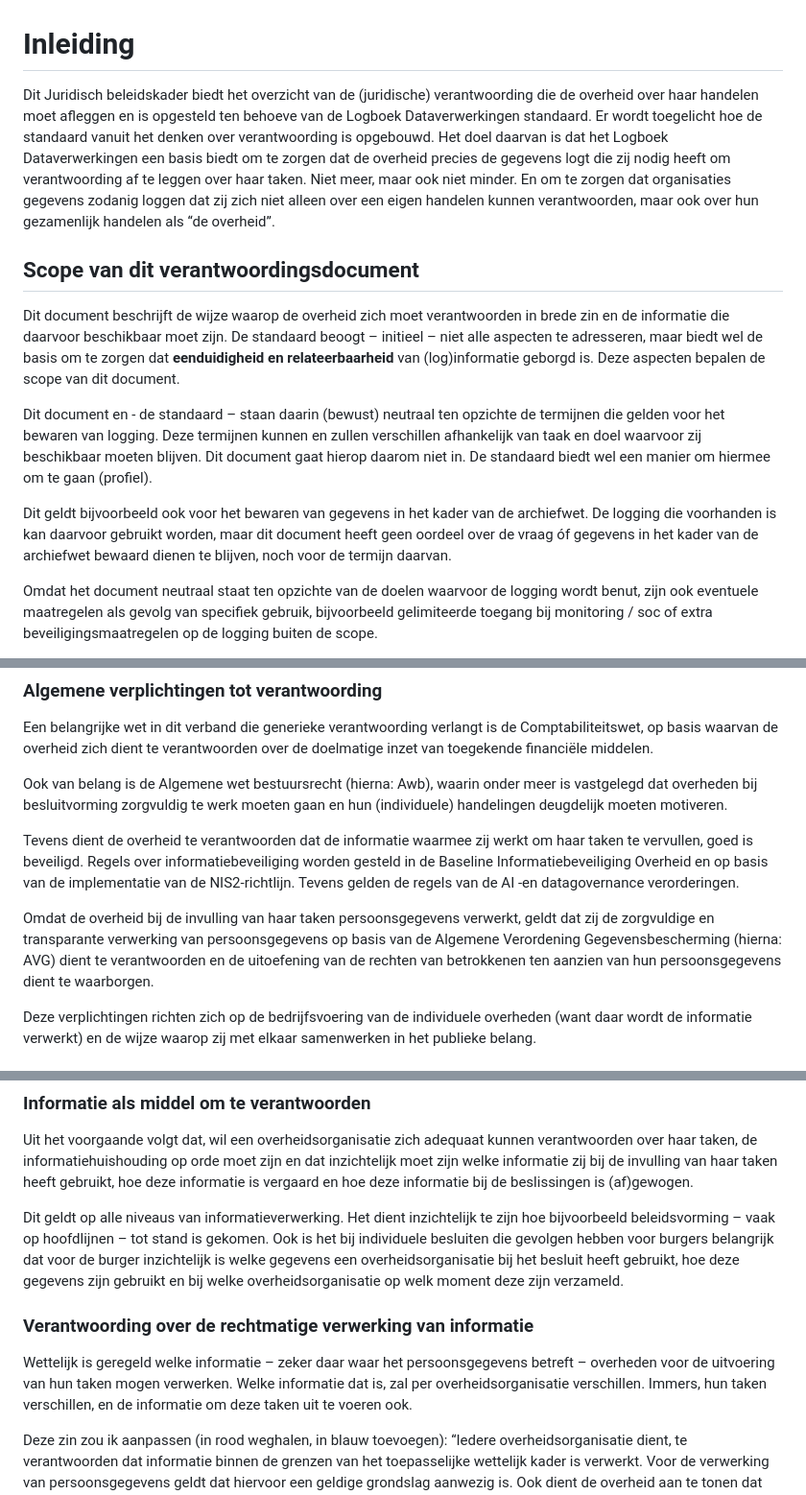
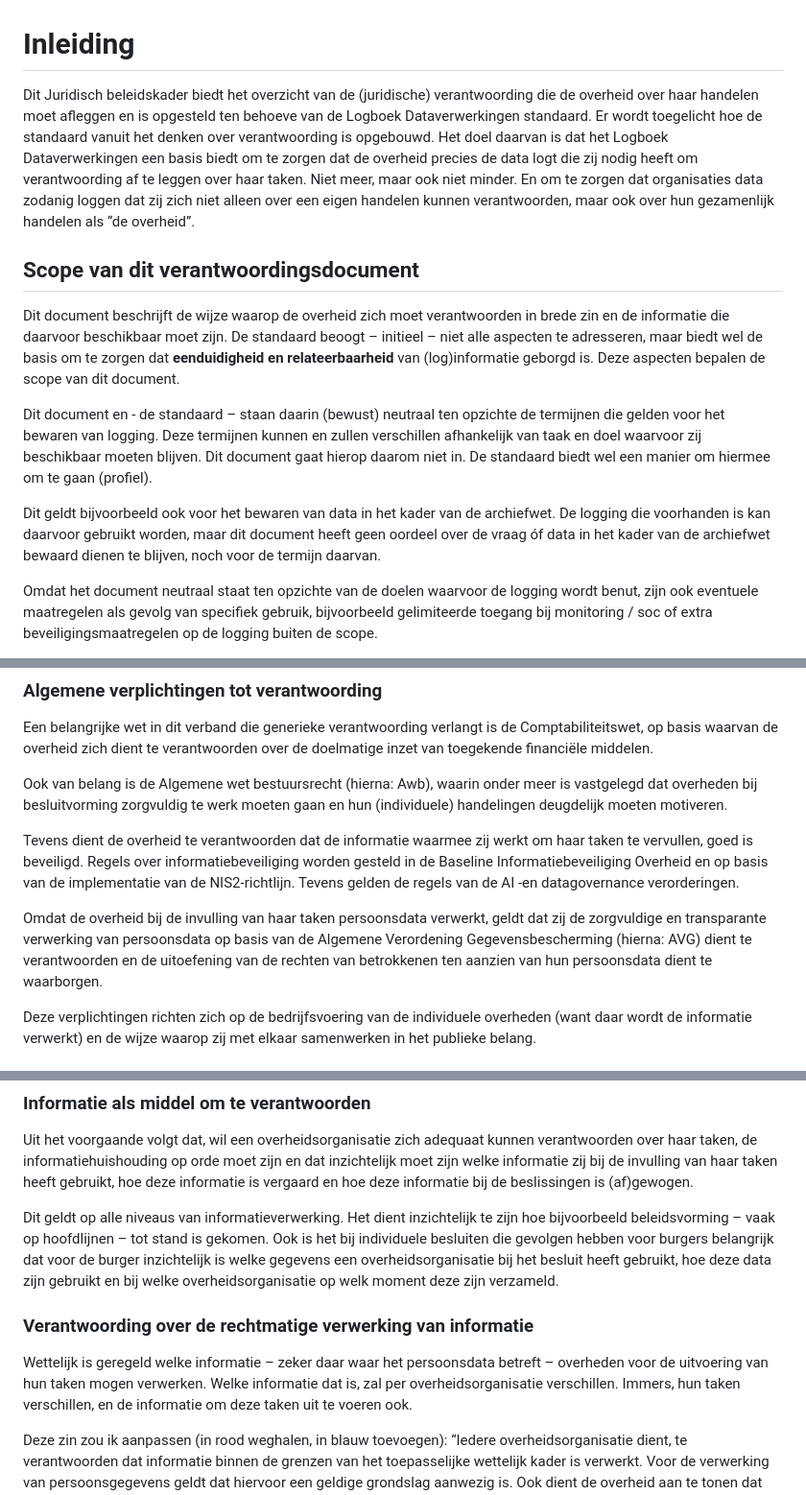
Before and after one commit to Logius-standaarden/logboek-dataverwerkingen-juridisch-beleidskader, a Markdown page: ch01_inleiding.md, 3 parts joined by grey strips. Shown at 96% size. GitHub-like rendering.

Commit message:
Voorlopig
Gestopt bij line 64. Afwachten op wat de jurist daadwerkelijk wou aanpassen.

```diff
--- a/ch01_inleiding.md
+++ b/ch01_inleiding.md
@@ -1,6 +1,6 @@
 # Inleiding
 
-Dit Juridisch beleidskader biedt het overzicht van de (juridische) verantwoording die de overheid over haar handelen moet afleggen en is opgesteld ten behoeve van de Logboek Dataverwerkingen standaard. Er wordt toegelicht hoe de standaard vanuit het denken over verantwoording is opgebouwd. Het doel daarvan is dat het Logboek Dataverwerkingen een basis biedt om te zorgen dat de overheid precies de gegevens logt die zij nodig heeft om verantwoording af te leggen over haar taken. Niet meer, maar ook niet minder. En om te zorgen dat organisaties gegevens zodanig loggen dat zij zich niet alleen over een eigen handelen kunnen verantwoorden, maar ook over hun gezamenlijk handelen als “de overheid”.
+Dit Juridisch beleidskader biedt het overzicht van de (juridische) verantwoording die de overheid over haar handelen moet afleggen en is opgesteld ten behoeve van de Logboek Dataverwerkingen standaard. Er wordt toegelicht hoe de standaard vanuit het denken over verantwoording is opgebouwd. Het doel daarvan is dat het Logboek Dataverwerkingen een basis biedt om te zorgen dat de overheid precies de data logt die zij nodig heeft om verantwoording af te leggen over haar taken. Niet meer, maar ook niet minder. En om te zorgen dat organisaties data zodanig loggen dat zij zich niet alleen over een eigen handelen kunnen verantwoorden, maar ook over hun gezamenlijk handelen als “de overheid”.
 
 ## Scope van dit verantwoordingsdocument
 
@@ -8,7 +8,7 @@ Dit document beschrijft de wijze waarop de overheid zich moet verantwoorden in b
 
 Dit document en - de standaard – staan daarin (bewust) neutraal ten opzichte de termijnen die gelden voor het bewaren van logging. Deze termijnen kunnen en zullen verschillen afhankelijk van taak en doel waarvoor zij beschikbaar moeten blijven. Dit document gaat hierop daarom niet in. De standaard biedt wel een manier om hiermee om te gaan (profiel).
 
-Dit geldt bijvoorbeeld ook voor het bewaren van gegevens in het kader van de archiefwet. De logging die voorhanden is kan daarvoor gebruikt worden, maar dit document heeft geen oordeel over de vraag óf gegevens in het kader van de archiefwet bewaard dienen te blijven, noch voor de termijn daarvan.
+Dit geldt bijvoorbeeld ook voor het bewaren van data in het kader van de archiefwet. De logging die voorhanden is kan daarvoor gebruikt worden, maar dit document heeft geen oordeel over de vraag óf data in het kader van de archiefwet bewaard dienen te blijven, noch voor de termijn daarvan.
 
 Omdat het document neutraal staat ten opzichte van de doelen waarvoor de logging wordt benut, zijn ook eventuele maatregelen als gevolg van specifiek gebruik, bijvoorbeeld gelimiteerde toegang bij monitoring / soc of extra beveiligingsmaatregelen op de logging buiten de scope.
 
@@ -34,7 +34,7 @@ Ook van belang is de Algemene wet bestuursrecht (hierna: Awb), waarin onder meer
 
 Tevens dient de overheid te verantwoorden dat de informatie waarmee zij werkt om haar taken te vervullen, goed is beveiligd. Regels over informatiebeveiliging worden gesteld in de Baseline Informatiebeveiliging Overheid en op basis van de implementatie van de NIS2-richtlijn. Tevens gelden de regels van de AI -en datagovernance verorderingen.
 
-Omdat de overheid bij de invulling van haar taken persoonsgegevens verwerkt, geldt dat zij de zorgvuldige en transparante verwerking van persoonsgegevens op basis van de Algemene Verordening Gegevensbescherming (hierna: AVG) dient te verantwoorden en de uitoefening van de rechten van betrokkenen ten aanzien van hun persoonsgegevens dient te waarborgen.
+Omdat de overheid bij de invulling van haar taken persoonsdata verwerkt, geldt dat zij de zorgvuldige en transparante verwerking van persoonsdata op basis van de Algemene Verordening Gegevensbescherming (hierna: AVG) dient te verantwoorden en de uitoefening van de rechten van betrokkenen ten aanzien van hun persoonsdata dient te waarborgen.
 
 Deze verplichtingen richten zich op de bedrijfsvoering van de individuele overheden (want daar wordt de informatie verwerkt) en de wijze waarop zij met elkaar samenwerken in het publieke belang.
 
@@ -54,11 +54,11 @@ Daarnaast is een goede informatiehuishouding van belang om burgers en bedrijven
 
 Uit het voorgaande volgt dat, wil een overheidsorganisatie zich adequaat kunnen verantwoorden over haar taken, de informatiehuishouding op orde moet zijn en dat inzichtelijk moet zijn welke informatie zij bij de invulling van haar taken heeft gebruikt, hoe deze informatie is vergaard en hoe deze informatie bij de beslissingen is (af)gewogen.
 
-Dit geldt op alle niveaus van informatieverwerking. Het dient inzichtelijk te zijn hoe bijvoorbeeld beleidsvorming – vaak op hoofdlijnen – tot stand is gekomen. Ook is het bij individuele besluiten die gevolgen hebben voor burgers belangrijk dat voor de burger inzichtelijk is welke gegevens een overheidsorganisatie bij het besluit heeft gebruikt, hoe deze gegevens zijn gebruikt en bij welke overheidsorganisatie op welk moment deze zijn verzameld.
+Dit geldt op alle niveaus van informatieverwerking. Het dient inzichtelijk te zijn hoe bijvoorbeeld beleidsvorming – vaak op hoofdlijnen – tot stand is gekomen. Ook is het bij individuele besluiten die gevolgen hebben voor burgers belangrijk dat voor de burger inzichtelijk is welke gegevens een overheidsorganisatie bij het besluit heeft gebruikt, hoe deze data zijn gebruikt en bij welke overheidsorganisatie op welk moment deze zijn verzameld.
 
 ### Verantwoording over de rechtmatige verwerking van informatie
 
-Wettelijk is geregeld welke informatie – zeker daar waar het persoonsgegevens betreft – overheden voor de uitvoering van hun taken mogen verwerken.
+Wettelijk is geregeld welke informatie – zeker daar waar het persoonsdata betreft – overheden voor de uitvoering van hun taken mogen verwerken.
 Welke informatie dat is, zal per overheidsorganisatie verschillen. Immers, hun taken verschillen, en de informatie om deze taken uit te voeren ook.
 
 Deze zin zou ik aanpassen (in rood weghalen, in blauw toevoegen): “Iedere overheidsorganisatie dient, te verantwoorden dat informatie binnen de grenzen van het toepasselijke wettelijk kader is verwerkt. Voor de verwerking van persoonsgegevens geldt dat hiervoor een geldige grondslag aanwezig is. Ook dient de overheid aan te tonen dat voldaan is aan verplichtingen die gelden, bijvoorbeeld ten aanzien van de verwerking of beveiliging van persoonsgegevens en de vertrouwelijkheid van bedrijfsinformatie.
```
